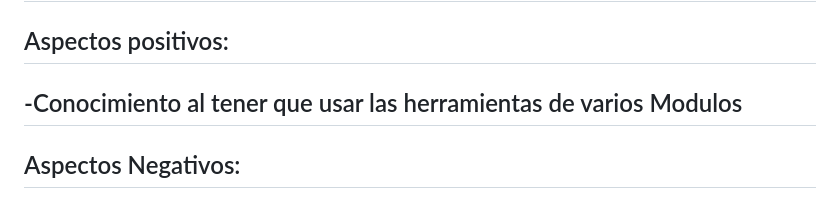
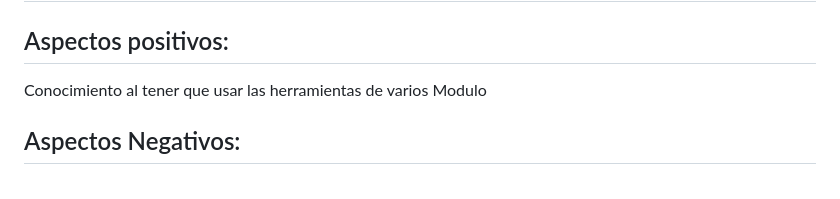
Before and after one commit to MiguelMenaca/Equipo1-DAM1-RETO, a Markdown page: README.md, the part around the change. Rendered like a GitHub page.

```diff
--- a/README.md
+++ b/README.md
@@ -185,8 +185,8 @@ Estado:  ✅ Completado
 # Valoración del proyecto
 
 ## Aspectos positivos:
--Conocimiento al tener que usar las herramientas de varios Modulos
--
+Conocimiento al tener que usar las herramientas de varios Modulo
+
 
 ## Aspectos Negativos:
 - Configuración de AWS
```
